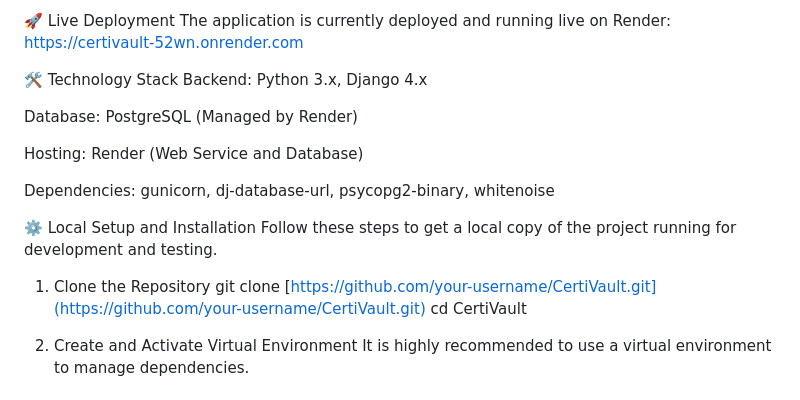
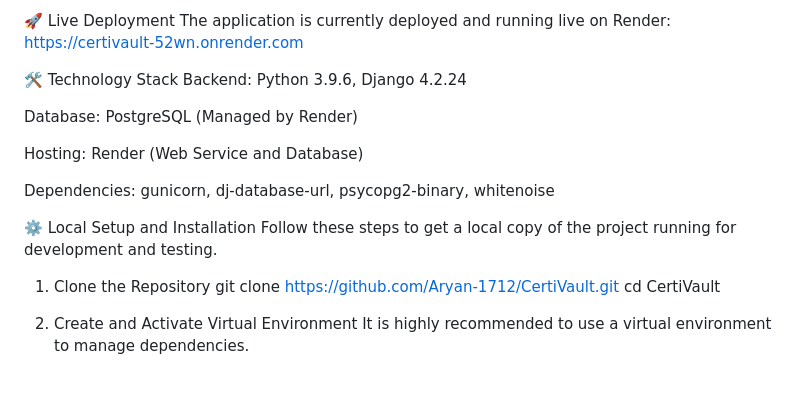
Before and after one commit to Aryan-1712/CertiVault, a Markdown page: README.md, the part around the change. GitHub-like rendering.

```diff
--- a/README.md
+++ b/README.md
@@ -7,7 +7,7 @@ The application is currently deployed and running live on Render:
 https://certivault-52wn.onrender.com
 
 🛠️ Technology Stack
-Backend: Python 3.x, Django 4.x
+Backend: Python 3.9.6, Django 4.2.24
 
 Database: PostgreSQL (Managed by Render)
 
@@ -19,7 +19,7 @@ Dependencies: gunicorn, dj-database-url, psycopg2-binary, whitenoise
 Follow these steps to get a local copy of the project running for development and testing.
 
 1. Clone the Repository
-git clone [https://github.com/your-username/CertiVault.git](https://github.com/your-username/CertiVault.git)
+git clone https://github.com/Aryan-1712/CertiVault.git
 cd CertiVault
 
 2. Create and Activate Virtual Environment
```
